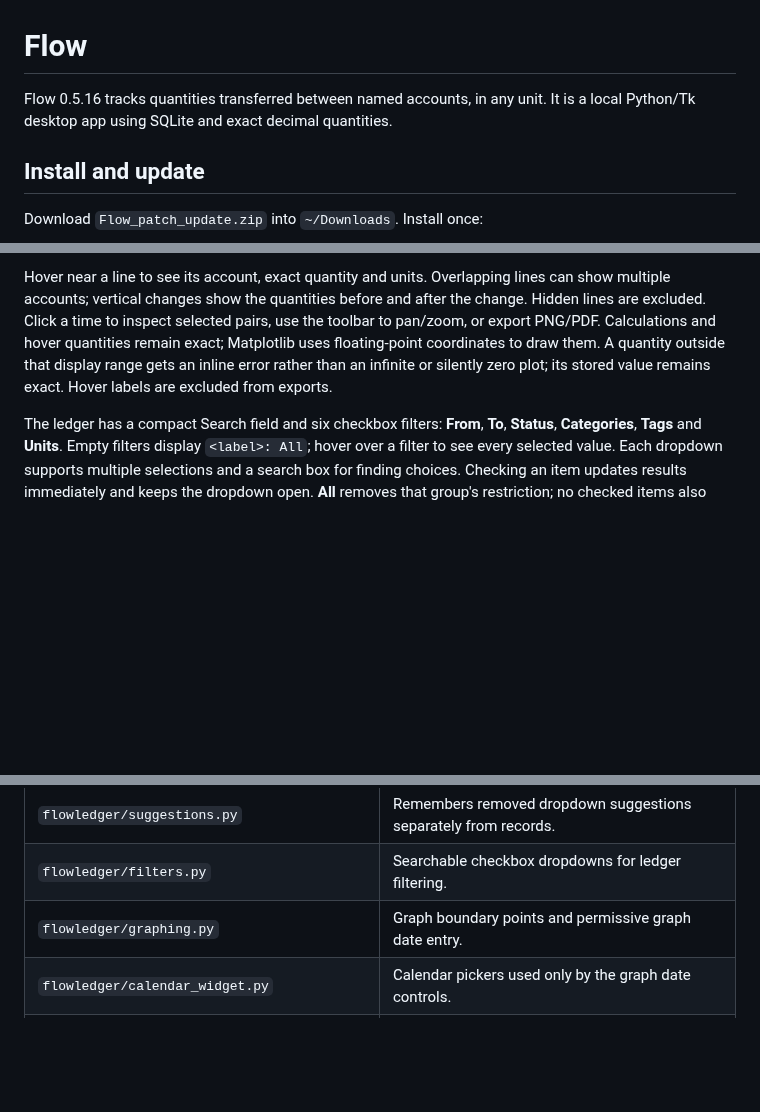
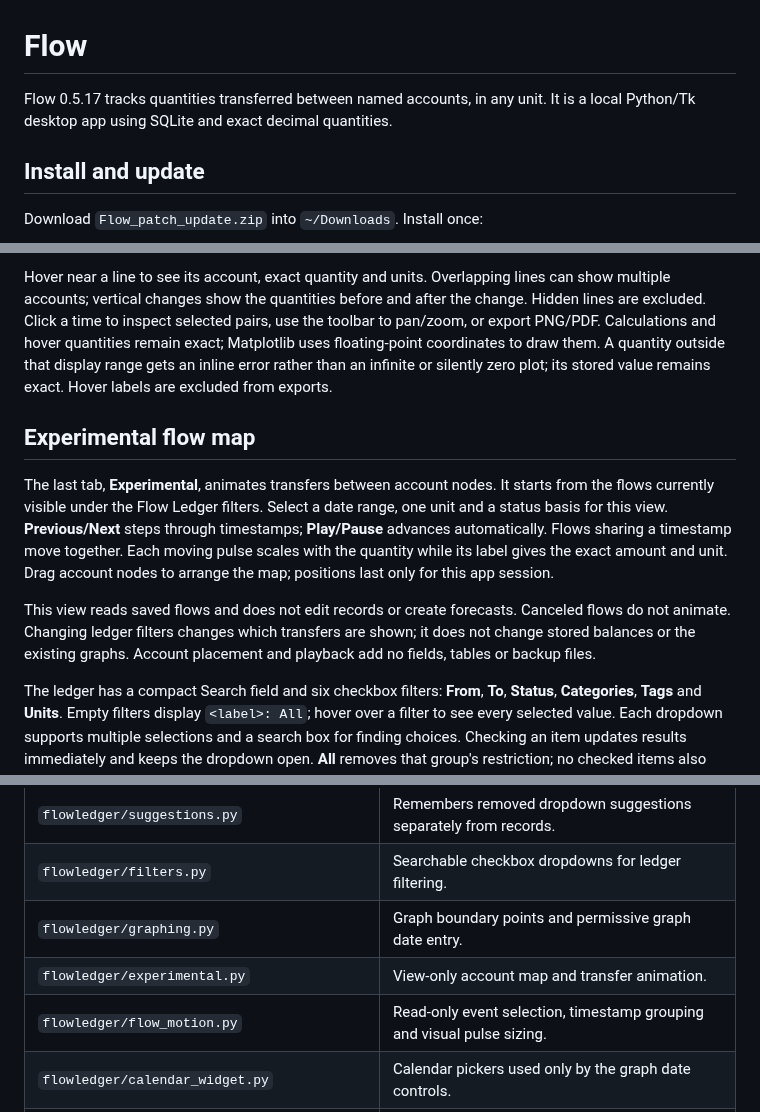
Before and after one commit to jim-lewis-dev/flow, a Markdown page: README.md, 3 parts joined by grey strips. GitHub-like rendering; blank space fills up the shorter version.

Commit message:
Add experimental flow animation

```diff
--- a/README.md
+++ b/README.md
@@ -1,6 +1,6 @@
 # Flow
 
-Flow 0.5.16 tracks quantities transferred between named accounts, in any unit. It is a local Python/Tk desktop app using SQLite and exact decimal quantities.
+Flow 0.5.17 tracks quantities transferred between named accounts, in any unit. It is a local Python/Tk desktop app using SQLite and exact decimal quantities.
 
 ## Install and update
 
@@ -156,6 +156,12 @@ From and Through have calendar buttons. Typed graph dates accept omitted leading
 
 Hover near a line to see its account, exact quantity and units. Overlapping lines can show multiple accounts; vertical changes show the quantities before and after the change. Hidden lines are excluded. Click a time to inspect selected pairs, use the toolbar to pan/zoom, or export PNG/PDF. Calculations and hover quantities remain exact; Matplotlib uses floating-point coordinates to draw them. A quantity outside that display range gets an inline error rather than an infinite or silently zero plot; its stored value remains exact. Hover labels are excluded from exports.
 
+## Experimental flow map
+
+The last tab, **Experimental**, animates transfers between account nodes. It starts from the flows currently visible under the Flow Ledger filters. Select a date range, one unit and a status basis for this view. **Previous/Next** steps through timestamps; **Play/Pause** advances automatically. Flows sharing a timestamp move together. Each moving pulse scales with the quantity while its label gives the exact amount and unit. Drag account nodes to arrange the map; positions last only for this app session.
+
+This view reads saved flows and does not edit records or create forecasts. Canceled flows do not animate. Changing ledger filters changes which transfers are shown; it does not change stored balances or the existing graphs. Account placement and playback add no fields, tables or backup files.
+
 The ledger has a compact Search field and six checkbox filters: **From**, **To**, **Status**, **Categories**, **Tags** and **Units**. Empty filters display `<label>: All`; hover over a filter to see every selected value. Each dropdown supports multiple selections and a search box for finding choices. Checking an item updates results immediately and keeps the dropdown open. **All** removes that group's restriction; no checked items also means All. From lists saved source accounts; To lists saved destination accounts, including refunds and Canceled flows. Other filters and removed entry suggestions do not hide these choices.
 
 Selections match **any** selected value within a group. Different groups combine: From Checking/Amex and To Grocery/Diner shows flows from either selected source to either selected destination. Status, category, tags, units, text and dates further narrow those results. Units match exact case: selecting mW does not match MW. Unit choices come from all saved flows, including Canceled, independently of other filters and entry suggestion preferences. Search includes Units. Account matches use the complete account name, ignoring case. Searching within a dropdown does not discard checked choices. Filters remain in place after editing, adding or clearing the form, and support session Undo/Redo. A date-only Through includes the full day. Category totals show **flow volume by unit**, counting each matching non-Canceled flow once, including transfers. Ledger totals also stay separate per unit.
@@ -195,6 +201,8 @@ Git rollback restores application code, not schema 6 records. Schema 5 code cann
 | `flowledger/suggestions.py` | Remembers removed dropdown suggestions separately from records. |
 | `flowledger/filters.py` | Searchable checkbox dropdowns for ledger filtering. |
 | `flowledger/graphing.py` | Graph boundary points and permissive graph date entry. |
+| `flowledger/experimental.py` | View-only account map and transfer animation. |
+| `flowledger/flow_motion.py` | Read-only event selection, timestamp grouping and visual pulse sizing. |
 | `flowledger/calendar_widget.py` | Calendar pickers used only by the graph date controls. |
 | `flowledger/exchange.py` | CSV/JSON parsing, preview and atomic import/export. |
 | `flowledger/demo.py` | Isolated example data. |
```
Also changed, not shown: other parts of README.md (+1 -0 lines), docs/model_review.md (+6 -0 lines), docs/specification.md (+3 -1 lines), docs/Flow_Clipboard_1280.png, docs/Flow_Clipboard_1920.png, docs/Flow_Experimental_1280.png (added), docs/Flow_Experimental_1920.png (added), 12 other files.
